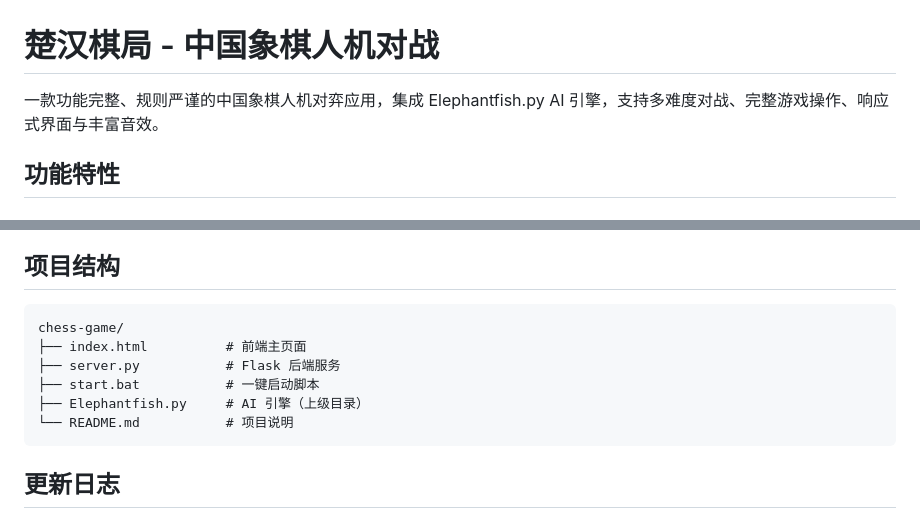
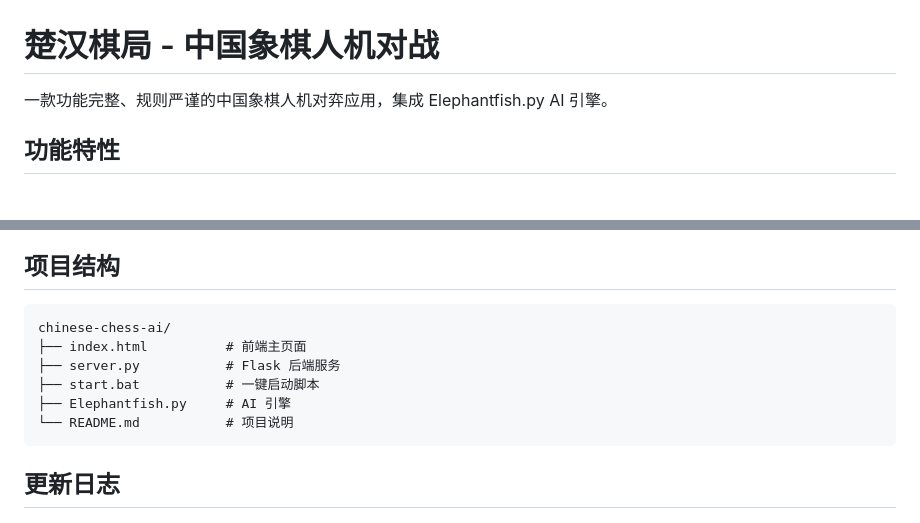
Before and after one commit to flx310/chinese-chess-ai, a Markdown page: README.md, 2 parts joined by grey strips. Rendered like a GitHub page.

Commit message:
Update README with latest features

````diff
--- a/README.md
+++ b/README.md
@@ -1,6 +1,6 @@
 # 楚汉棋局 - 中国象棋人机对战
 
-一款功能完整、规则严谨的中国象棋人机对弈应用，集成 Elephantfish.py AI 引擎，支持多难度对战、完整游戏操作、响应式界面与丰富音效。
+一款功能完整、规则严谨的中国象棋人机对弈应用，集成 Elephantfish.py AI 引擎。
 
 ## 功能特性
 
@@ -91,11 +91,11 @@ python -m pip install flask flask-cors
 ## 项目结构
 
 ```
-chess-game/
+chinese-chess-ai/
 ├── index.html          # 前端主页面
 ├── server.py           # Flask 后端服务
 ├── start.bat           # 一键启动脚本
-├── Elephantfish.py     # AI 引擎（上级目录）
+├── Elephantfish.py     # AI 引擎
 └── README.md           # 项目说明
 ```
 
````
